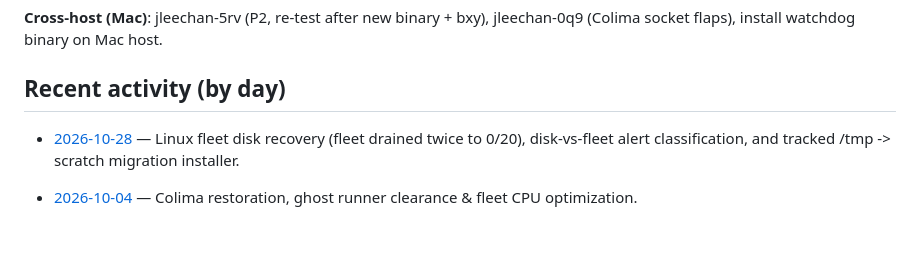
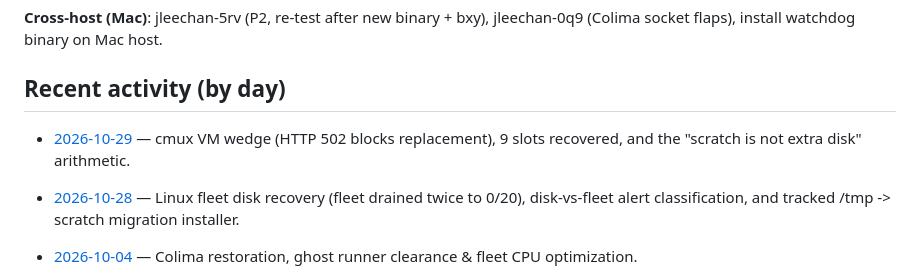
Before and after one commit to jleechanorg/ez-gh-actions, a Markdown page: roadmap/README.md, the part around the change. Drawn GitHub-style; blank space fills up the shorter version.

Commit message:
pi/deepseek-4.1-flash: docs(nextsteps): round 3 — fleet reality, cmux VM wedge, scratch-is-not-capacity [jleechan-z3x3]

```diff
--- a/roadmap/README.md
+++ b/roadmap/README.md
@@ -119,6 +119,7 @@ soak is required.
 
 ## Recent activity (by day)
 
+- [2026-10-29](activity/2026-10-29.md) — cmux VM wedge (HTTP 502 blocks replacement), 9 slots recovered, and the "scratch is not extra disk" arithmetic.
 - [2026-10-28](activity/2026-10-28.md) — Linux fleet disk recovery (fleet drained twice to 0/20), disk-vs-fleet alert classification, and tracked /tmp -> scratch migration installer.
 - [2026-10-04](activity/2026-10-04.md) — Colima restoration, ghost runner clearance & fleet CPU optimization.
 - [2026-10-03](activity/2026-10-03.md) — runner throughput optimization plan.
```
